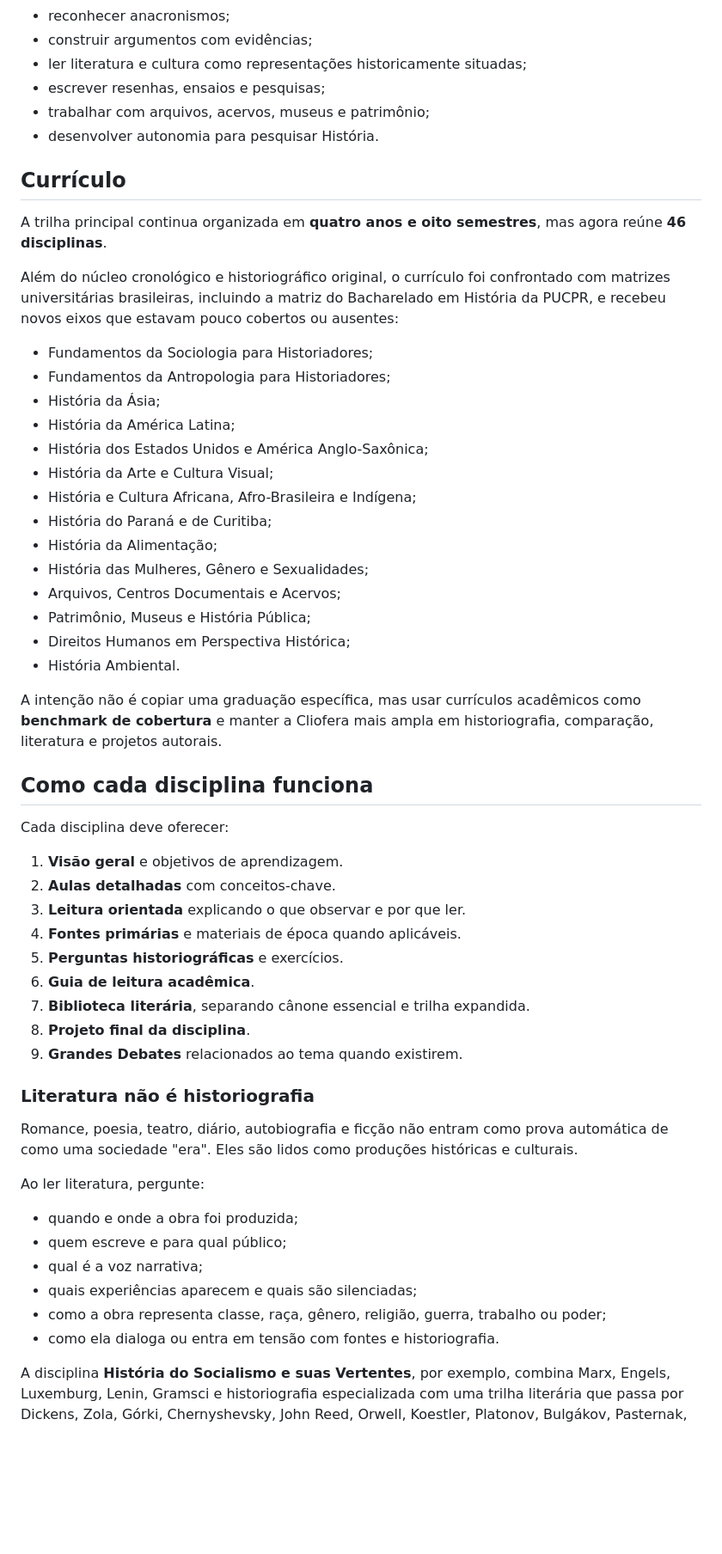
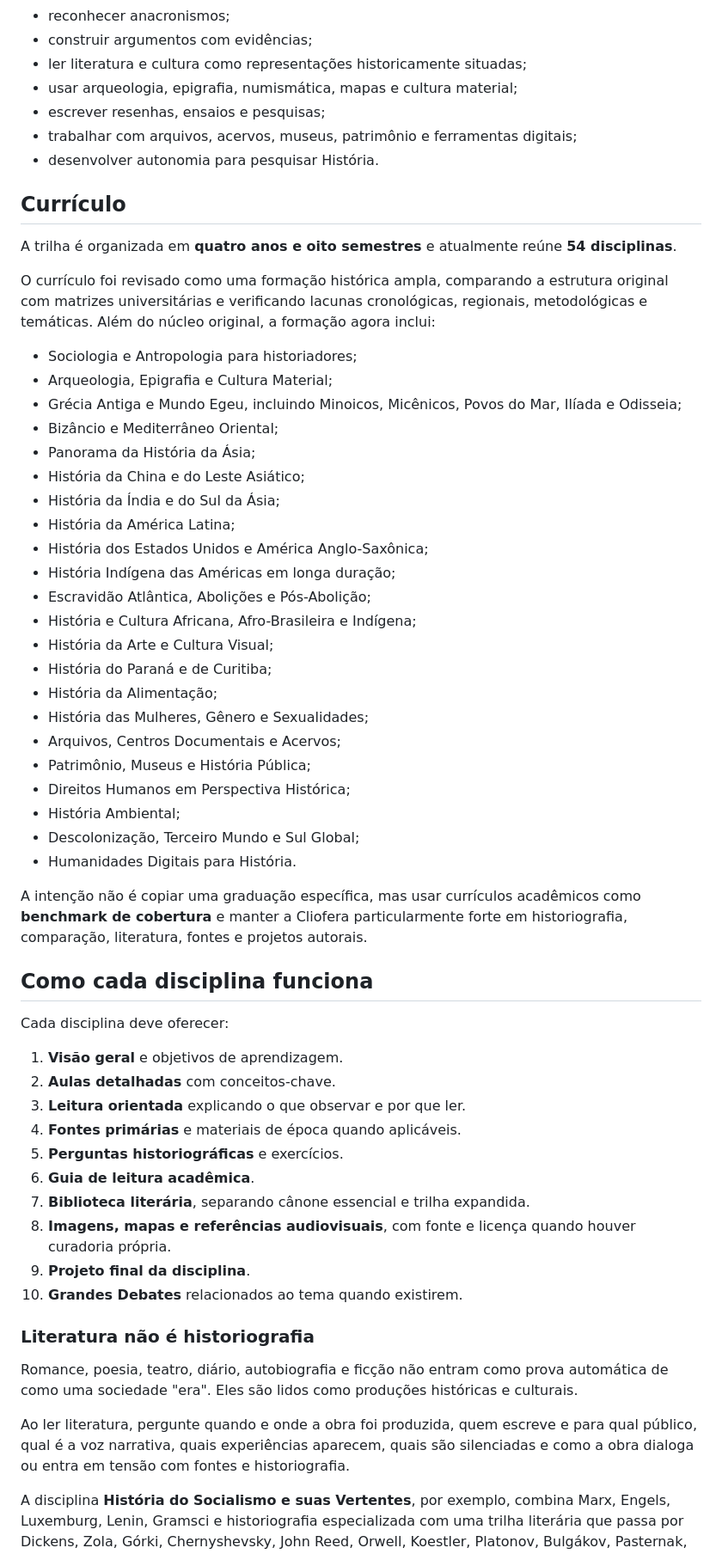
Before and after one commit to blasther12/cliofera, a Markdown page: README.md, the part around one of its changes. Shown at 86% size. Drawn GitHub-style; blank space fills up the shorter version.

```diff
--- a/README.md
+++ b/README.md
@@ -16,32 +16,41 @@ A proposta não é apenas aprender datas e acontecimentos, mas desenvolver pensa
 - reconhecer anacronismos;
 - construir argumentos com evidências;
 - ler literatura e cultura como representações historicamente situadas;
+- usar arqueologia, epigrafia, numismática, mapas e cultura material;
 - escrever resenhas, ensaios e pesquisas;
-- trabalhar com arquivos, acervos, museus e patrimônio;
+- trabalhar com arquivos, acervos, museus, patrimônio e ferramentas digitais;
 - desenvolver autonomia para pesquisar História.
 
 ## Currículo
 
-A trilha principal continua organizada em **quatro anos e oito semestres**, mas agora reúne **46 disciplinas**.
+A trilha é organizada em **quatro anos e oito semestres** e atualmente reúne **54 disciplinas**.
 
-Além do núcleo cronológico e historiográfico original, o currículo foi confrontado com matrizes universitárias brasileiras, incluindo a matriz do Bacharelado em História da PUCPR, e recebeu novos eixos que estavam pouco cobertos ou ausentes:
+O currículo foi revisado como uma formação histórica ampla, comparando a estrutura original com matrizes universitárias e verificando lacunas cronológicas, regionais, metodológicas e temáticas. Além do núcleo original, a formação agora inclui:
 
-- Fundamentos da Sociologia para Historiadores;
-- Fundamentos da Antropologia para Historiadores;
-- História da Ásia;
+- Sociologia e Antropologia para historiadores;
+- Arqueologia, Epigrafia e Cultura Material;
+- Grécia Antiga e Mundo Egeu, incluindo Minoicos, Micênicos, Povos do Mar, Ilíada e Odisseia;
+- Bizâncio e Mediterrâneo Oriental;
+- Panorama da História da Ásia;
+- História da China e do Leste Asiático;
+- História da Índia e do Sul da Ásia;
 - História da América Latina;
 - História dos Estados Unidos e América Anglo-Saxônica;
+- História Indígena das Américas em longa duração;
+- Escravidão Atlântica, Abolições e Pós-Abolição;
+- História e Cultura Africana, Afro-Brasileira e Indígena;
 - História da Arte e Cultura Visual;
-- História e Cultura Africana, Afro-Brasileira e Indígena;
 - História do Paraná e de Curitiba;
 - História da Alimentação;
 - História das Mulheres, Gênero e Sexualidades;
 - Arquivos, Centros Documentais e Acervos;
 - Patrimônio, Museus e História Pública;
 - Direitos Humanos em Perspectiva Histórica;
-- História Ambiental.
+- História Ambiental;
+- Descolonização, Terceiro Mundo e Sul Global;
+- Humanidades Digitais para História.
 
-A intenção não é copiar uma graduação específica, mas usar currículos acadêmicos como **benchmark de cobertura** e manter a Cliofera mais ampla em historiografia, comparação, literatura e projetos autorais.
+A intenção não é copiar uma graduação específica, mas usar currículos acadêmicos como **benchmark de cobertura** e manter a Cliofera particularmente forte em historiografia, comparação, literatura, fontes e projetos autorais.
 
 ## Como cada disciplina funciona
 
@@ -54,20 +63,14 @@ Cada disciplina deve oferecer:
 5. **Perguntas historiográficas** e exercícios.
 6. **Guia de leitura acadêmica**.
 7. **Biblioteca literária**, separando cânone essencial e trilha expandida.
-8. **Projeto final da disciplina**.
-9. **Grandes Debates** relacionados ao tema quando existirem.
+8. **Imagens, mapas e referências audiovisuais**, com fonte e licença quando houver curadoria própria.
+9. **Projeto final da disciplina**.
+10. **Grandes Debates** relacionados ao tema quando existirem.
 
 ### Literatura não é historiografia
 
 Romance, poesia, teatro, diário, autobiografia e ficção não entram como prova automática de como uma sociedade "era". Eles são lidos como produções históricas e culturais.
 
-Ao ler literatura, pergunte:
-
-- quando e onde a obra foi produzida;
-- quem escreve e para qual público;
-- qual é a voz narrativa;
-- quais experiências aparecem e quais são silenciadas;
-- como a obra representa classe, raça, gênero, religião, guerra, trabalho ou poder;
-- como ela dialoga ou entra em tensão com fontes e historiografia.
+Ao ler literatura, pergunte quando e onde a obra foi produzida, quem escreve e para qual público, qual é a voz narrativa, quais experiências aparecem, quais são silenciadas e como a obra dialoga ou entra em tensão com fontes e historiografia.
 
 A disciplina **História do Socialismo e suas Vertentes**, por exemplo, combina Marx, Engels, Luxemburg, Lenin, Gramsci e historiografia especializada com uma trilha literária que passa por Dickens, Zola, Górki, Chernyshevsky, John Reed, Orwell, Koestler, Platonov, Bulgákov, Pasternak, Grossman, Soljenítsin, Victor Serge, Saramago, Jorge Amado, Graciliano Ramos, Neruda, Padura, Aleksiévitch e Le Guin.
```
Also changed, not shown: other parts of README.md (+47 -25 lines).
